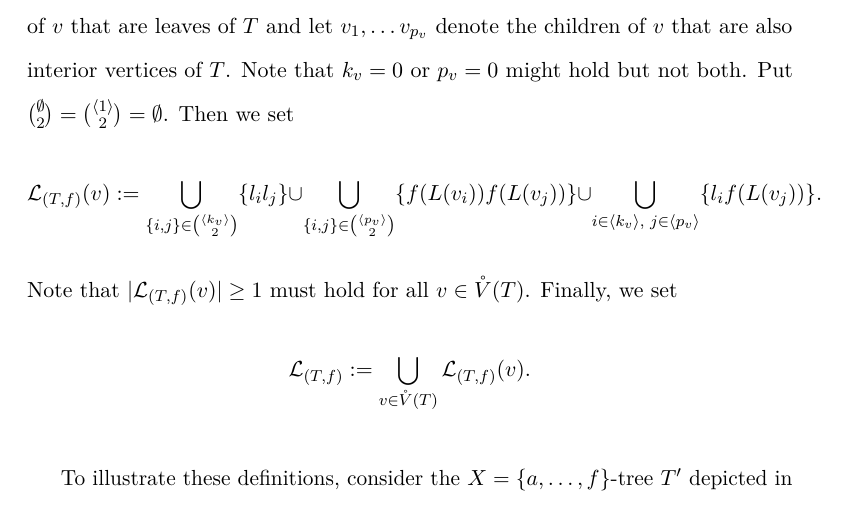
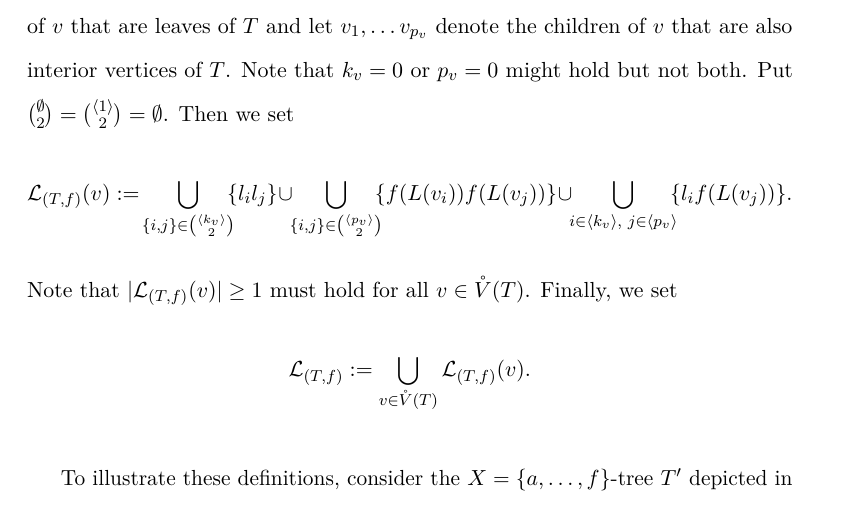
Before and after one commit to georgek/thesis, a LaTeX thesis (thesis.tex, which reads distinguished-lassos.tex): part of page 162 of 195, cut so that both start at the same text. Compiled offline with pdfLaTeX.

Commit message:
Squash long formula

```diff
--- a/distinguished-lassos.tex
+++ b/distinguished-lassos.tex
@@ -731,12 +731,12 @@ are also interior vertices of $T$. Note that $k_v=0$ or $p_v=0$ might hold but
 not both. Put ${\emptyset \choose 2}={\langle 1\rangle \choose
   2}=\emptyset$. Then we set
 $$
-\cL_{(T,f)}(v):=\bigcup_{\{i,j\}\in {\langle k_v\rangle\choose 2}}\{l_il_j\}
+\cL_{(T,f)}(v):=\!\bigcup_{\{i,j\}\in {\langle k_v\rangle\choose 2}}\!\!\{l_il_j\}
 \cup
-\bigcup_{\{i,j\}\in {\langle p_v\rangle\choose 2}}\{f(L(v_i))f(L(v_j))\}
+\!\bigcup_{\{i,j\}\in {\langle p_v\rangle\choose 2}}\!\!\{f(L(v_i))f(L(v_j))\}
 \cup
-\bigcup_{i\in \langle k_v\rangle,\,\,j\in \langle p_v\rangle}
-\{l_if(L(v_j))\}.
+\!\bigcup_{i\in \langle k_v\rangle,\,\,j\in \langle p_v\rangle}
+\!\!\{l_if(L(v_j))\}.
 $$
 Note that $|\cL_{(T,f)}(v)|\geq 1$ must hold for all $v\in \iV(T)$. Finally,
 we set
```
